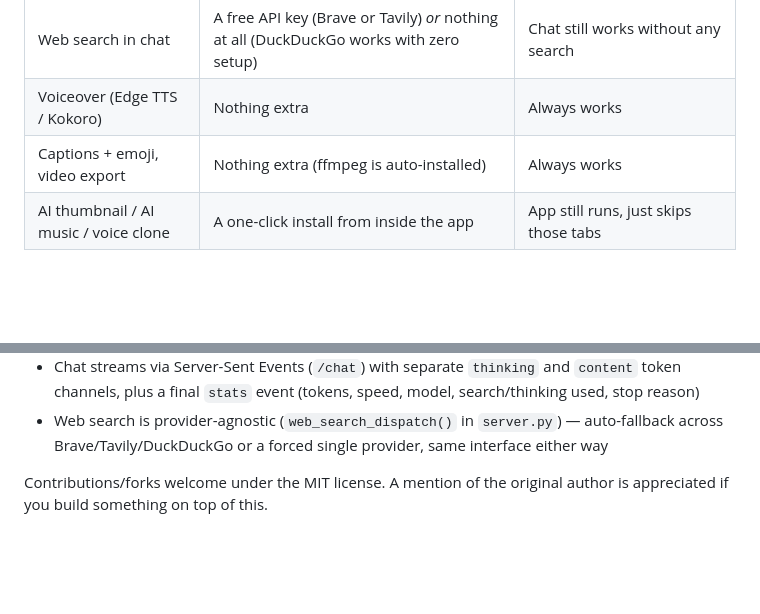
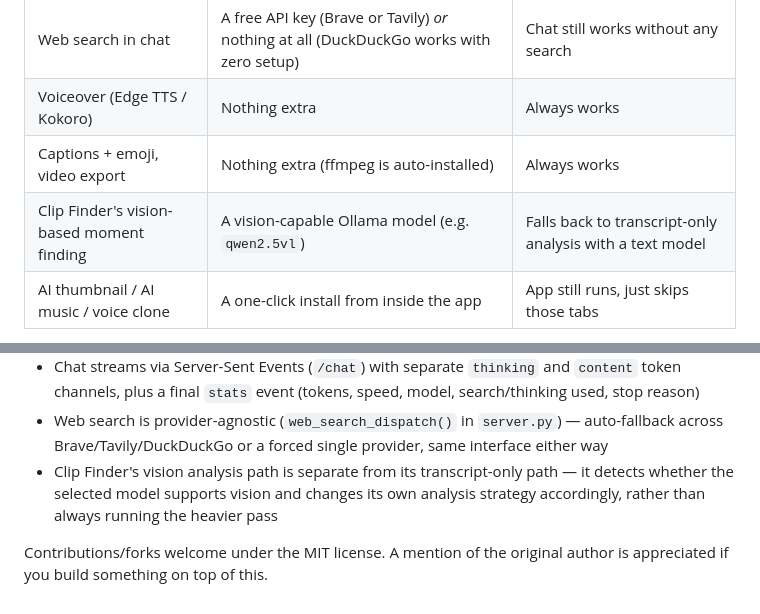
Before and after one commit to crimsoman/VoiceLab---VIral-Shorts-and-TTS-Video-Generator, a Markdown page: README.md, 2 parts joined by grey strips. GitHub-like rendering; blank space fills up the shorter version.

Commit message:
Revise README for improved clarity and detail
Updated README to enhance feature descriptions and clarify functionality.

```diff
--- a/README.md
+++ b/README.md
@@ -70,6 +124,7 @@ short clips to cut — all processed locally.
 | Web search in chat | A free API key (Brave or Tavily) *or* nothing at all (DuckDuckGo works with zero setup) | Chat still works without any search |
 | Voiceover (Edge TTS / Kokoro) | Nothing extra | Always works |
 | Captions + emoji, video export | Nothing extra (ffmpeg is auto-installed) | Always works |
+| Clip Finder's vision-based moment finding | A vision-capable Ollama model (e.g. `qwen2.5vl`) | Falls back to transcript-only analysis with a text model |
 | AI thumbnail / AI music / voice clone | A one-click install from inside the app | App still runs, just skips those tabs |
 
 The app **scans your PC's RAM/GPU automatically** and recommends AI models
@@ -159,6 +214,10 @@ most common setup and usage issues in plain English with exact fixes.
 - Web search is provider-agnostic (`web_search_dispatch()` in
   `server.py`) — auto-fallback across Brave/Tavily/DuckDuckGo or a
   forced single provider, same interface either way
+- Clip Finder's vision analysis path is separate from its transcript-only
+  path — it detects whether the selected model supports vision and
+  changes its own analysis strategy accordingly, rather than always
+  running the heavier pass
 
 Contributions/forks welcome under the MIT license. A mention of the
 original author is appreciated if you build something on top of this.
```
Also changed, not shown: other parts of README.md (+82 -28 lines).
